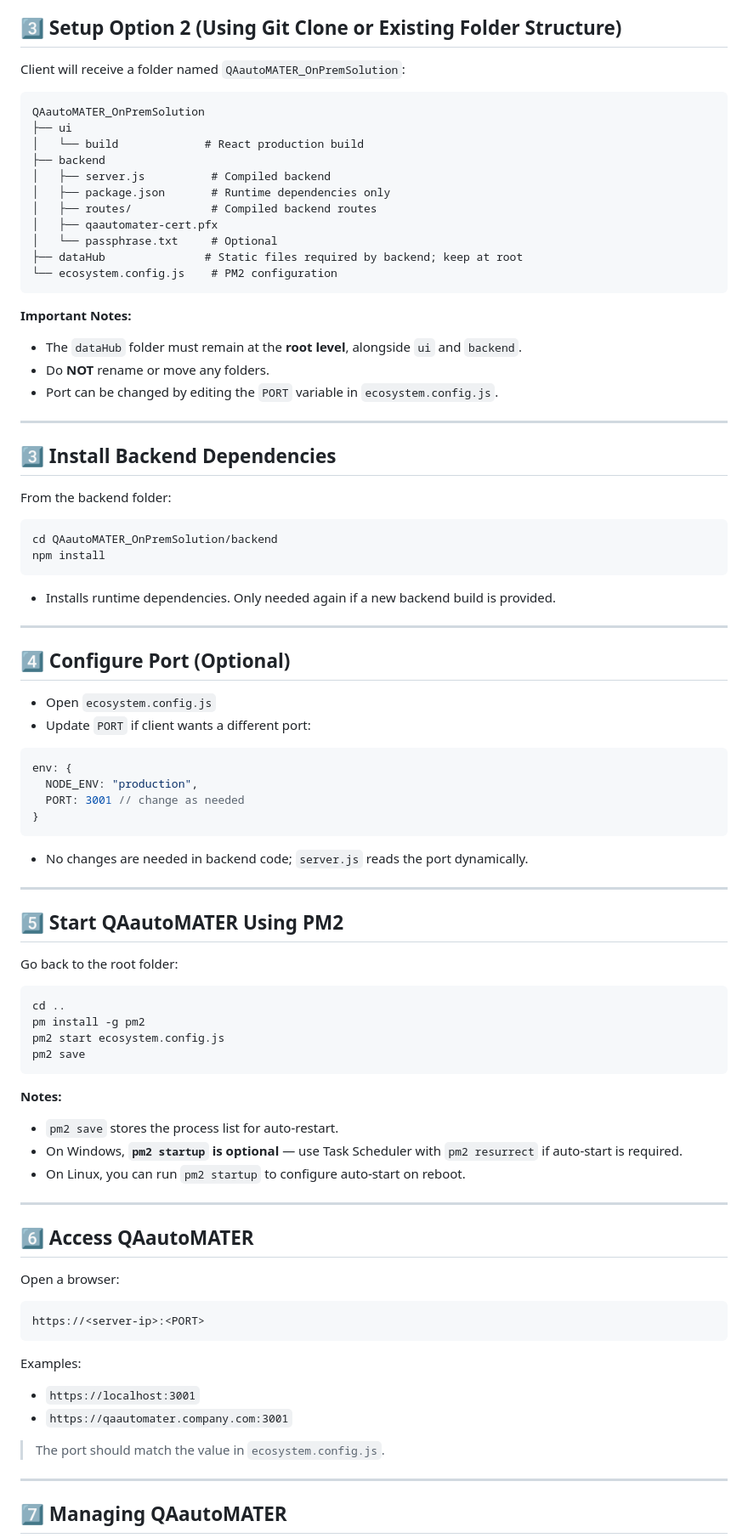
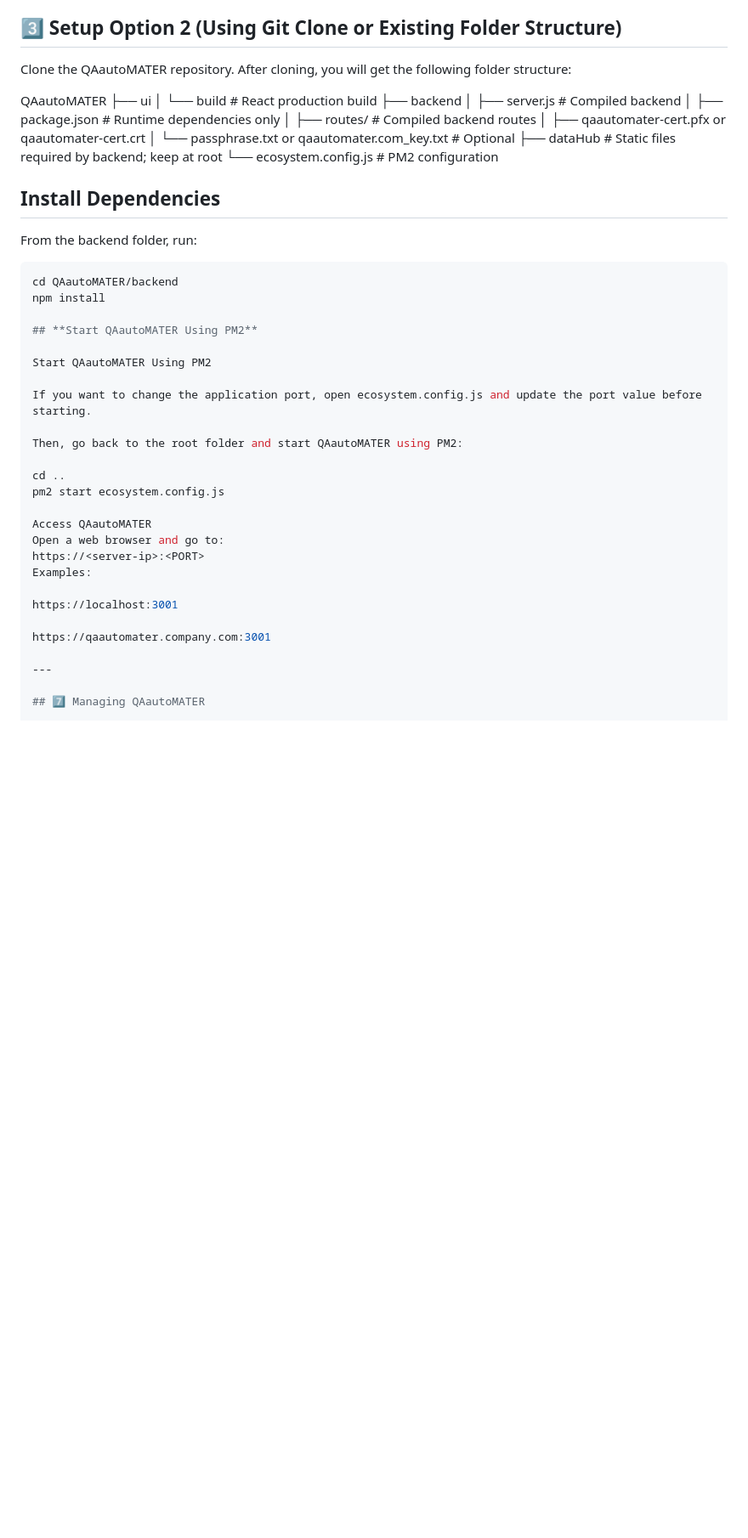
Before and after one commit to PraveshJha/QAautoMATER_NoCodeSolution, a Markdown page: README.md, the part around the change. Shown at 85% size. Drawn GitHub-style; blank space fills up the shorter version.

````diff
--- a/README.md
+++ b/README.md
@@ -32,92 +32,48 @@ Once the location is selected, all dependencies will be automatically downloaded
 
 ## 3️⃣ Setup Option 2 (Using Git Clone or Existing Folder Structure)
 
-Client will receive a folder named `QAautoMATER_OnPremSolution`:
+Clone the QAautoMATER repository. After cloning, you will get the following folder structure:
 
-```
-QAautoMATER_OnPremSolution
+QAautoMATER
 ├── ui
-│   └── build             # React production build
+│ └── build # React production build
 ├── backend
-│   ├── server.js          # Compiled backend
-│   ├── package.json       # Runtime dependencies only
-│   ├── routes/            # Compiled backend routes
-│   ├── qaautomater-cert.pfx
-│   └── passphrase.txt     # Optional
-├── dataHub               # Static files required by backend; keep at root
-└── ecosystem.config.js    # PM2 configuration
-```
+│ ├── server.js # Compiled backend
+│ ├── package.json # Runtime dependencies only
+│ ├── routes/ # Compiled backend routes
+│ ├── qaautomater-cert.pfx or qaautomater-cert.crt
+│ └── passphrase.txt or qaautomater.com_key.txt # Optional
+├── dataHub # Static files required by backend; keep at root
+└── ecosystem.config.js # PM2 configuration
 
-**Important Notes:**
 
-* The `dataHub` folder must remain at the **root level**, alongside `ui` and `backend`.
-* Do **NOT** rename or move any folders.
-* Port can be changed by editing the `PORT` variable in `ecosystem.config.js`.
+## Install Dependencies
 
----
-
-## 3️⃣ Install Backend Dependencies
-
-From the backend folder:
+From the backend folder, run:
 
 ```bash
-cd QAautoMATER_OnPremSolution/backend
+cd QAautoMATER/backend
 npm install
-```
 
-* Installs runtime dependencies. Only needed again if a new backend build is provided.
+## **Start QAautoMATER Using PM2**
 
----
+Start QAautoMATER Using PM2
 
-## 4️⃣ Configure Port (Optional)
+If you want to change the application port, open ecosystem.config.js and update the port value before starting.
 
-* Open `ecosystem.config.js`
-* Update `PORT` if client wants a different port:
+Then, go back to the root folder and start QAautoMATER using PM2:
 
-```js
-env: {
-  NODE_ENV: "production",
-  PORT: 3001 // change as needed
-}
-```
+cd ..
+pm2 start ecosystem.config.js
 
-* No changes are needed in backend code; `server.js` reads the port dynamically.
-
----
-
-## 5️⃣ Start QAautoMATER Using PM2
-
-Go back to the root folder:
-
-```bash
-cd ..
-pm install -g pm2
-pm2 start ecosystem.config.js
-pm2 save
-```
-
-**Notes:**
-
-* `pm2 save` stores the process list for auto-restart.
-* On Windows, **`pm2 startup` is optional** — use Task Scheduler with `pm2 resurrect` if auto-start is required.
-* On Linux, you can run `pm2 startup` to configure auto-start on reboot.
-
----
-
-## 6️⃣ Access QAautoMATER
-
-Open a browser:
-
-```
+Access QAautoMATER
+Open a web browser and go to:
 https://<server-ip>:<PORT>
-```
-
 Examples:
 
-* `https://localhost:3001`
-* `https://qaautomater.company.com:3001`
+https://localhost:3001
 
-> The port should match the value in `ecosystem.config.js`.
+https://qaautomater.company.com:3001
 
 ---
 
````
